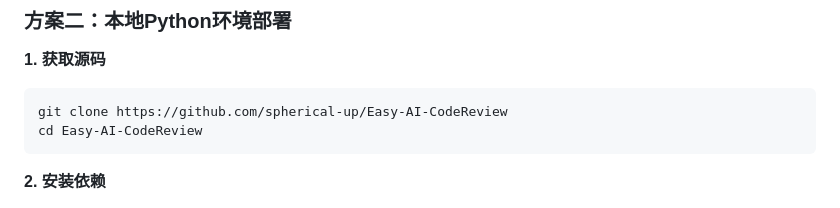
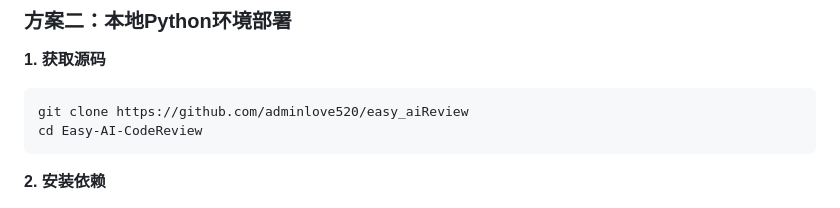
Before and after one commit to adminlove520/easy_aiReview, a Markdown page: README.md, the part around one of its changes. Rendered like a GitHub page.

````diff
--- a/README.md
+++ b/README.md
@@ -172,7 +172,7 @@ docker-compose up -d
 **1. 获取源码**
 
 ```bash
-git clone https://github.com/spherical-up/Easy-AI-CodeReview
+git clone https://github.com/adminlove520/easy_aiReview
 cd Easy-AI-CodeReview
 ```
 
````
Also changed, not shown: other parts of README.md (+1 -1 lines).
